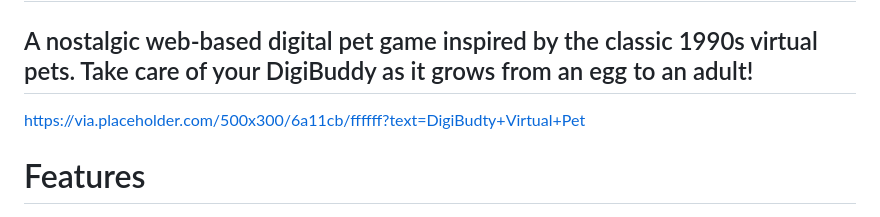
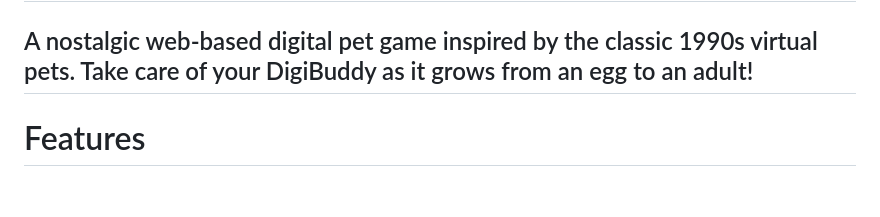
Before and after one commit to MatthewDelong/DigiBuddy, a Markdown page: README.md, the part around the change. Drawn GitHub-style; blank space fills up the shorter version.

Commit message:
removed placedholder url from README.md

```diff
--- a/README.md
+++ b/README.md
@@ -1,7 +1,5 @@
 # DigiBuddy - Web-Based Digital Pet
 ## A nostalgic web-based digital pet game inspired by the classic 1990s virtual pets. Take care of your DigiBuddy as it grows from an egg to an adult!
-
-https://via.placeholder.com/500x300/6a11cb/ffffff?text=DigiBudty+Virtual+Pet
 
 # Features
 - 🥚 Life Stages: Watch your pet evolve through 4 stages: Egg → Baby → Teen → Adult
```
